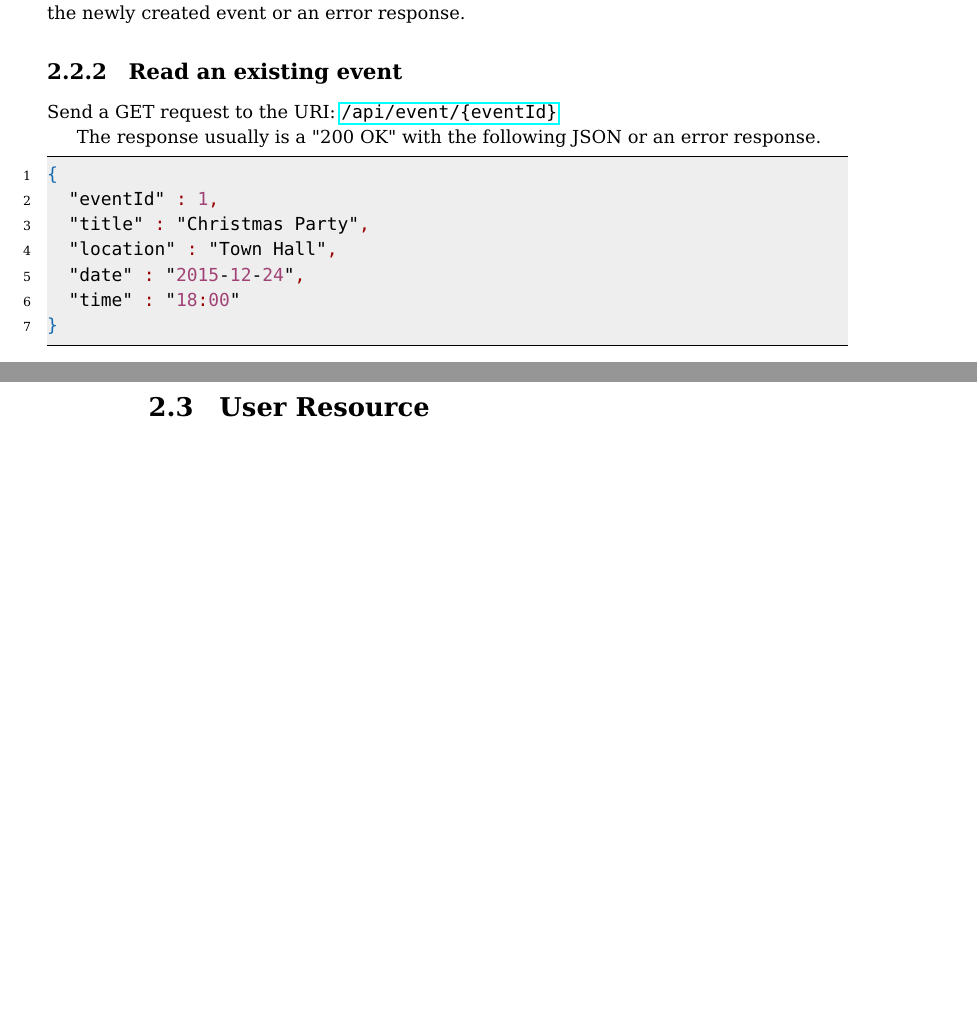
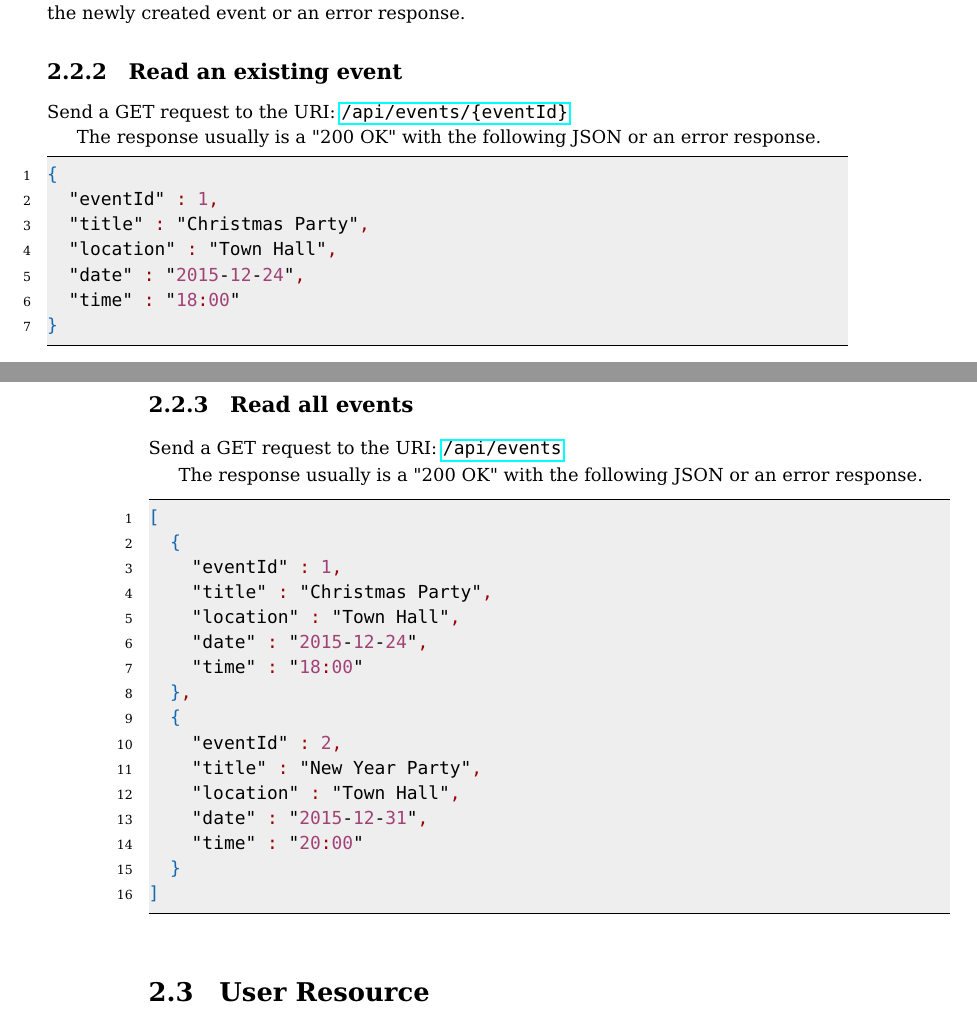
Before and after one commit to friedhof/sportchef, a LaTeX document (doc/sportchef_technical_documentation.tex): two parts of pages 9 and 10 of 17, joined at a grey line, cut so that both start at the same text, the shorter picture padded with empty space. Compiled offline with pdfLaTeX.

Commit message:
#10 update the documentation with a section about reading all events

```diff
--- a/doc/sportchef_technical_documentation.tex
+++ b/doc/sportchef_technical_documentation.tex
@@ -157,7 +157,7 @@ Send a POST request with the following JSON to the URI: \url{/api/events}
 The response usually is a "201 Created" with a "Location" header set to the URI of the newly created event or an error response.
 
 \subsection{Read an existing event}
-Send a GET request to the URI: \url{/api/event/{eventId}}
+Send a GET request to the URI: \url{/api/events/{eventId}}
 
 The response usually is a "200 OK" with the following JSON or an error response.
 
@@ -169,6 +169,30 @@ The response usually is a "200 OK" with the following JSON or an error response.
 	"date" : "2015-12-24",
 	"time" : "18:00"
 }
+\end{lstlisting}
+
+\subsection{Read all events}
+Send a GET request to the URI: \url{/api/events}
+
+The response usually is a "200 OK" with the following JSON or an error response.
+
+\begin{lstlisting}[language=json]
+[
+	{
+		"eventId" : 1,
+		"title" : "Christmas Party",
+		"location" : "Town Hall",
+		"date" : "2015-12-24",
+		"time" : "18:00"
+	},
+	{
+		"eventId" : 2,
+		"title" : "New Year Party",
+		"location" : "Town Hall",
+		"date" : "2015-12-31",
+		"time" : "20:00"
+	}
+]
 \end{lstlisting}
 
 \section{User Resource}
```
Also changed, not shown: doc/sportchef_technical_documentation.pdf.
